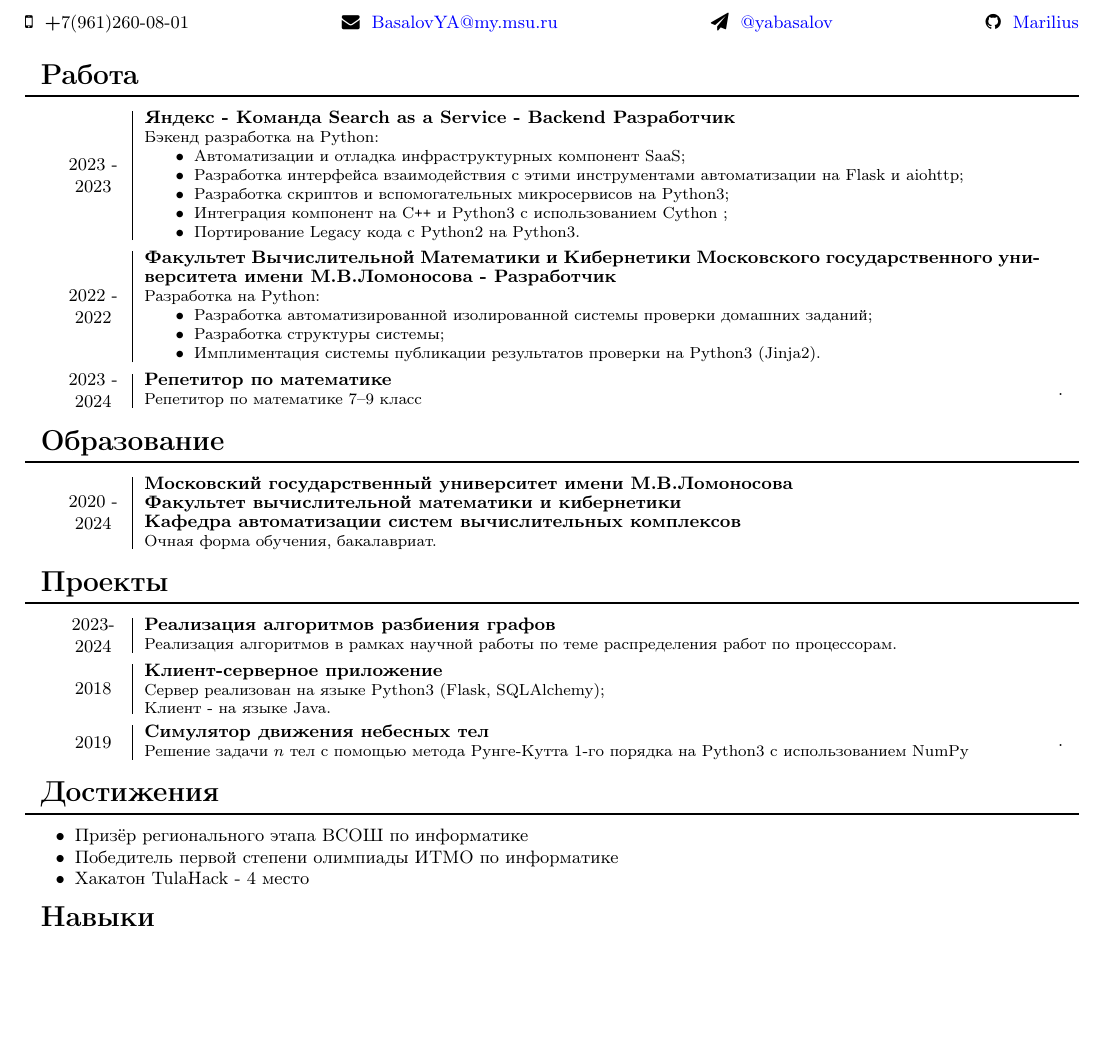
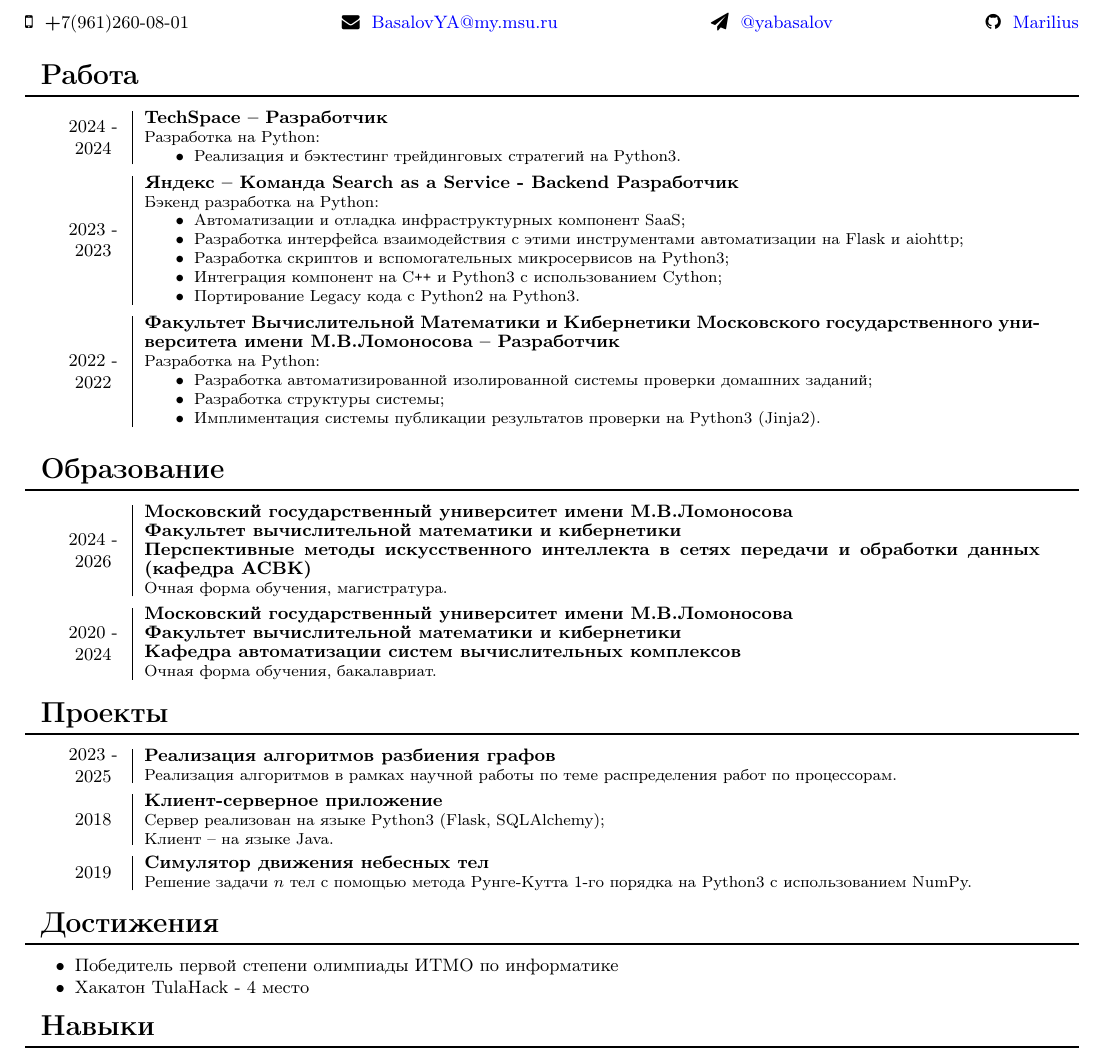
Before and after one commit to Marilius/CV, a LaTeX document (main.tex): part of the page, cut so that both start at the same text, the shorter picture padded with empty space. Compiled offline with pdfLaTeX.

Commit message:
обновил резюме

```diff
--- a/main.tex
+++ b/main.tex
@@ -93,22 +93,32 @@
     \small
 
     \section{\ru{Работа}\en{Work}}
-        \entry {\interval{2023}{2023}}
-        {\ru{Яндекс}\en{Yandex} - \ru{Команда Search as a Service}\en{Search as a Service} - Backend \ru{Разработчик}\en{Engineer}}
+        \entry{\interval{2024}{2024}}
+        {TechSpace -- \ru{Разработчик}\en{Engineer}}
+        {\ru{Разработка на Python}\en{Python development}:
+        	\begin{itemize}
+        		\item \ru{Реализация и бэктестинг трейдинговых стратегий на Python3}\en{TODO}.
+        	\end{itemize}
+        }
+
+        \vspace{.5em}
+
+        \entry{\interval{2023}{2023}}
+        {\ru{Яндекс}\en{Yandex} -- \ru{Команда Search as a Service}\en{Search as a Service} - Backend \ru{Разработчик}\en{Engineer}}
         {\ru{Бэкенд разработка на Python}\en{Backend Python development}:
         	\begin{itemize}
         		\item \ru{Автоматизации и отладка инфраструктурных компонент SaaS}\en{Automation and debugging of SaaS infrastructure components};
                 \item \ru{Разработка интерфейса взаимодействия с этими инструментами автоматизации на Flask и aiohttp}\en{Development of an interface for interaction with these automation tools using Flask and aiohttp};
         		\item \ru{Разработка скриптов и вспомогательных микросервисов на Python3}\en{Development of scripts and auxiliary microservices in Python3};
-        		\item \ru{Интеграция компонент на C\texttt{++} и Python3 с использованием Cython }\en{Integrating C\texttt{++} and Python3 components using Cython};
+        		\item \ru{Интеграция компонент на C\texttt{++} и Python3 с использованием Cython}\en{Integrating C\texttt{++} and Python3 components using Cython};
                 \item \ru{Портирование Legacy кода с Python2 на Python3}\en{Porting Legacy code from Python2 to Python3}.
         	\end{itemize}
         }
 
         \vspace{.5em}
 
-        \entry {\interval{2022}{2022}}
-        {\ru{Факультет Вычислительной Математики и Кибернетики Московского государственного университета имени М.В.Ломоносова}\en{CMC MSU} -
+        \entry{\interval{2022}{2022}}
+        {\ru{Факультет Вычислительной Математики и Кибернетики Московского государственного университета имени М.В.Ломоносова}\en{CMC MSU} --
         \ru{Разработчик}\en{Engineer}}
         {\ru{Разработка на Python}\en{Python development}:
         	\begin{itemize}
@@ -120,9 +130,9 @@
 
         \vspace{.5em}
 
-        \entry {\interval{2023}{2024}}
-        {\ru{Репетитор по математике}\en{Math tutor}}
-        {\ru{Репетитор по математике 7--9 класс}\en{Math tutor for grades 7--9}}.
+        % \entry {\interval{2023}{2024}}
+        % {\ru{Репетитор по математике}\en{Math tutor}}
+        % {\ru{Репетитор по математике 7--9 класс}\en{Math tutor for grades 7--9}}.
         % {\ru{Разработка на Python}\en{Python development}:
         % 	\begin{itemize}
         % 		\item \ru{Разработка и поддержка инфраструктуры для торговли криптовалютами} \en{Development and maintenance of infrastructure for crypto trading}.
@@ -142,7 +152,16 @@
     \vspace{.5em}
 
 	\section{\ru{Образование}\en{Education}}
-        \entry {\interval{2020}{\ru{2024}\en{2024}}}
+        \entry{\interval{2024}{2026}}
+        {\ru{Московский государственный университет имени М.В.Ломоносова}\en{Lomonosov Moscow State University} \\
+        \ru{Факультет вычислительной математики и кибернетики}\en{Faculty of Computational Mathematics and Cybernetics}\\
+        \ru{Перспективные методы искусственного интеллекта в сетях передачи и обработки данных (кафедра АСВК)}\en{Advanced Methods of Artificial Intelligence in Data Transmission and Processing Networks. (Department of Computer Systems and Automation)}
+        }
+        {\ru{Очная форма обучения, магистратура.}\en{Master's degree.}}
+
+        \vspace{.5em}
+
+        \entry{\interval{2020}{2024}}
         {\ru{Московский государственный университет имени М.В.Ломоносова}\en{Lomonosov Moscow State University} \\
         \ru{Факультет вычислительной математики и кибернетики}\en{Faculty of Computational Mathematics and Cybernetics}\\
         \ru{Кафедра автоматизации систем вычислительных комплексов}\en{Department of Computer Systems and Automation}
@@ -152,16 +171,16 @@
     \vspace{.5em}
 
     \section{\ru{Проекты}\en{Projects}}
-        \entry {2023-2024}
+        \entry{\interval{2023}{2025}}
         {\ru{Реализация алгоритмов разбиения графов}\en{Implementation of graph partitioning algorithms}}
         {\ru{Реализация алгоритмов в рамках научной работы по теме распределения работ по процессорам}\en{Implementation of algorithms as part of scientific work on the distribution of workload across processors}.}
 
         \vspace{.5em}
 
-        \entry {2018}
+        \entry{2018}
         {\ru{Клиент-серверное приложение}\en{Client-Server Application}}
         {\ru{Сервер реализован на языке Python3 (Flask, SQLAlchemy);\\
-        Клиент - на языке Java}\en{The server is implemented in Python3 (Flask, SQLAlchemy)\\The client is implemented in Java}.}
+        Клиент -- на языке Java}\en{The server is implemented in Python3 (Flask, SQLAlchemy)\\The client is implemented in Java}.}
 
         % \vspace{.5em}
 
@@ -172,18 +191,27 @@
 
         \vspace{.5em}
 
-        \entry {2019}
+        \entry{2019}
         {\ru{Симулятор движения небесных тел}\en{Celestial bodies motion simulator}}
-        {\ru{Решение задачи $n$ тел с помощью метода Рунге-Кутта 1-го порядка на Python3 с использованием NumPy}\en{Solving n-body problem with 1st order Runge-Kutta method in Python3 using NumPy}}.
+        {\ru{Решение задачи $n$ тел с помощью метода Рунге-Кутта 1-го порядка на Python3 с использованием NumPy}\en{Solving n-body problem with 1st order Runge-Kutta method in Python3 using NumPy}.}
 
         \vspace{.5em}
 
     \section{\ru{Достижения}\en{Achievements}}
         \begin{itemize}
-            \item \ru{Призёр регионального этапа ВСОШ по информатике}\en{Prize-winner of regional stage of the all-russian olympiad of school students in informatics.}
-            \item \ru{Победитель первой степени олимпиады ИТМО по информатике}\en{Winner of the open Olympiad of schoolchildren in informatic (ITMO).}
+            % \item \ru{Призёр регионального этапа ВСОШ по информатике}\en{Prize-winner of regional stage of the all-russian olympiad of school students in informatics}
+            \item \ru{Победитель первой степени олимпиады ИТМО по информатике}\en{Winner of the open Olympiad of schoolchildren in informatic (ITMO)}
             \item \ru{Хакатон TulaHack - 4 место}\en{Hackathon TulaHack - 4th place}
         \end{itemize}
+
+    % \vspace{.5em}
+    % \section{\ru{Публикации}\en{TODO}}
+    %     \begin{itemize}
+    %         % \item \ru{Призёр регионального этапа ВСОШ по информатике}\en{Prize-winner of regional stage of the all-russian olympiad of school students in informatics}
+    %         \item \ru{Победитель первой степени олимпиады ИТМО по информатике}\en{Winner of the open Olympiad of schoolchildren in informatic (ITMO)}
+    %         \item \ru{Хакатон TulaHack - 4 место}\en{Hackathon TulaHack - 4th place}
+    %     \end{itemize}
+
 
     \section{\ru{Навыки}\en{Skills}}
     	\begin{tabular}{ >{\bfseries}r | l }
```
Also changed, not shown: CV_RU.pdf, main.tex (2 more changed lines), 1 other file.
